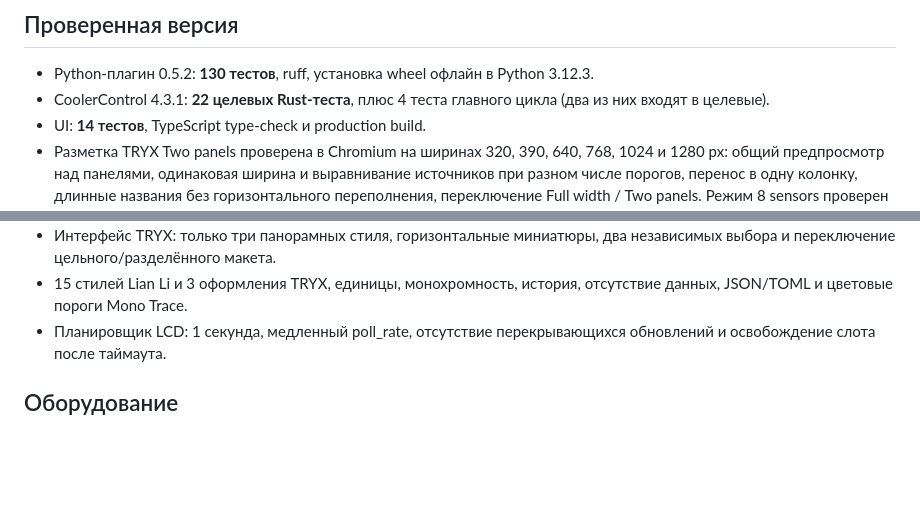
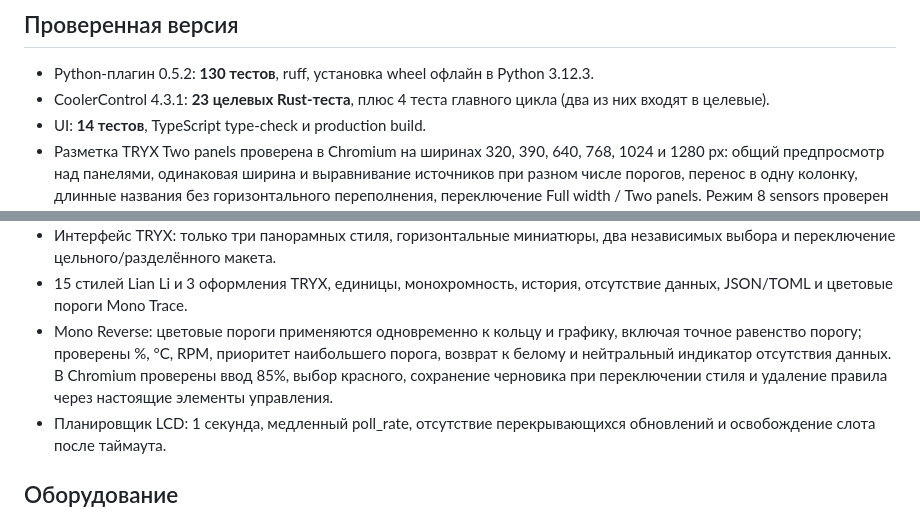
Before and after one commit to ogladkov/manitou-cooler-control, a Markdown page: docs/verification.md, 2 parts joined by grey strips. GitHub-like rendering; blank space fills up the shorter version.

```diff
--- a/docs/verification.md
+++ b/docs/verification.md
@@ -3,7 +3,7 @@
 ## Проверенная версия
 
 - Python-плагин 0.5.2: **130 тестов**, ruff, установка wheel офлайн в Python 3.12.3.
-- CoolerControl 4.3.1: **22 целевых Rust-теста**, плюс 4 теста главного цикла
+- CoolerControl 4.3.1: **23 целевых Rust-теста**, плюс 4 теста главного цикла
   (два из них входят в целевые).
 - UI: **14 тестов**, TypeScript type-check и production build.
 - Разметка TRYX Two panels проверена в Chromium на ширинах 320, 390, 640,
@@ -65,6 +65,11 @@ CI собирает Android-рендерер из исходников, запу
   два независимых выбора и переключение цельного/разделённого макета.
 - 15 стилей Lian Li и 3 оформления TRYX, единицы, монохромность, история, отсутствие данных,
   JSON/TOML и цветовые пороги Mono Trace.
+- Mono Reverse: цветовые пороги применяются одновременно к кольцу и графику,
+  включая точное равенство порогу; проверены %, °C, RPM, приоритет наибольшего
+  порога, возврат к белому и нейтральный индикатор отсутствия данных. В Chromium
+  проверены ввод 85%, выбор красного, сохранение черновика при переключении
+  стиля и удаление правила через настоящие элементы управления.
 - Планировщик LCD: 1 секунда, медленный poll_rate, отсутствие перекрывающихся
   обновлений и освобождение слота после таймаута.
 
```
Also changed, not shown: README.md (+10 -2 lines), docs/images/mono_reverse_critical.png (added), 1 other file.
